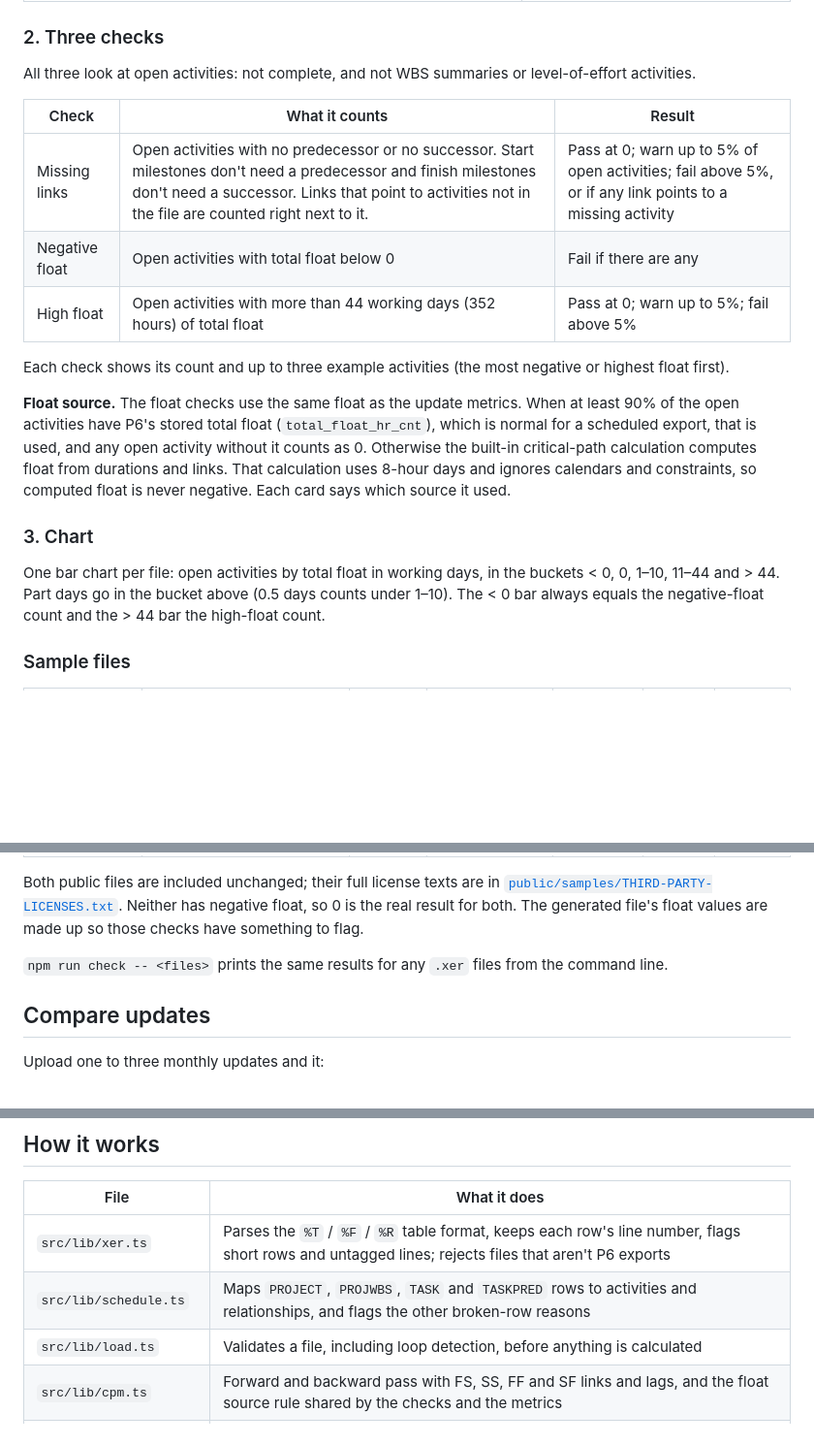
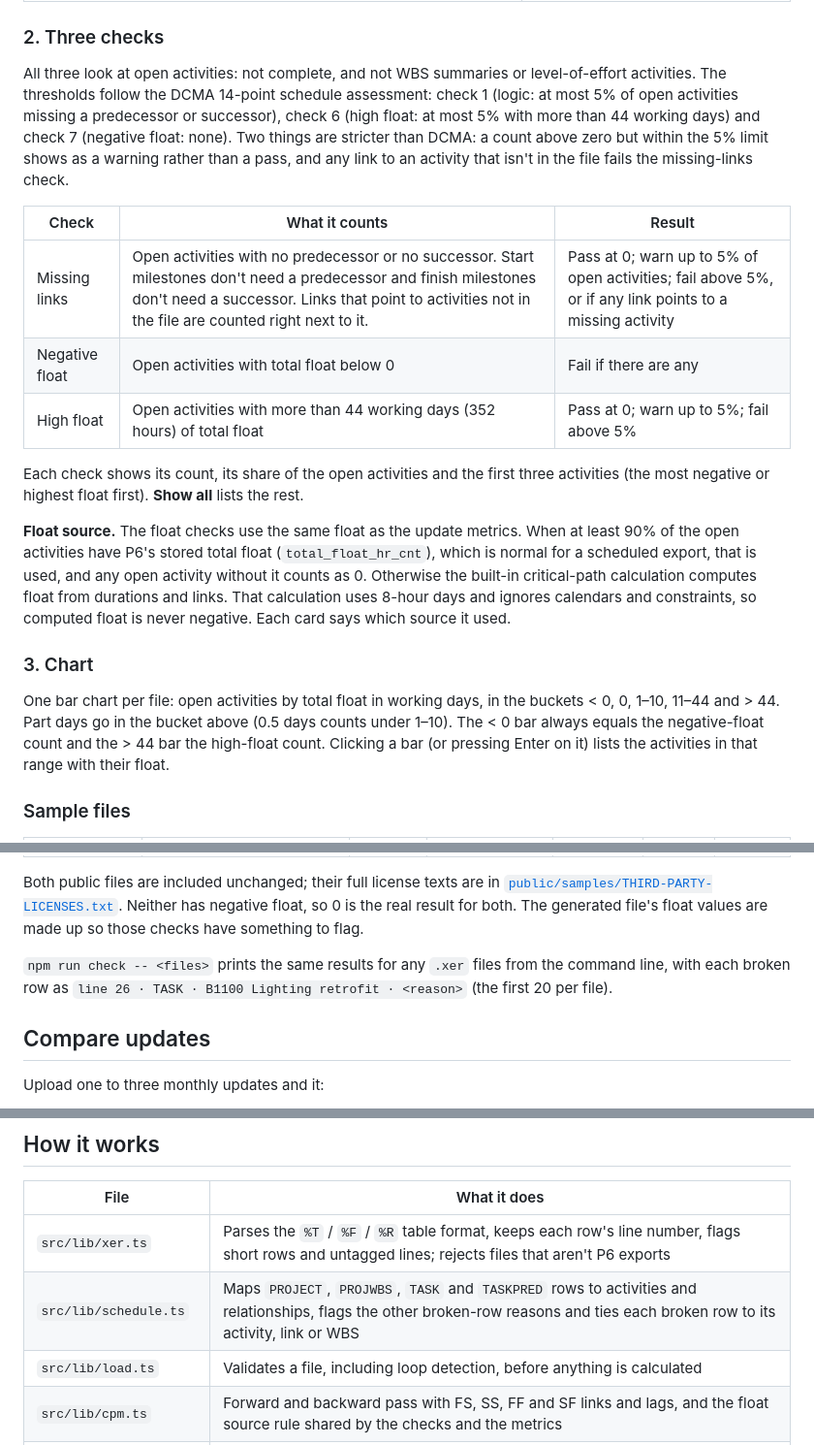
Before and after one commit to syednabilashraf/p6-xer-insights, a Markdown page: README.md, 3 parts joined by grey strips. Shown at 97% size. GitHub-like rendering; blank space fills up the shorter version.

```diff
--- a/README.md
+++ b/README.md
@@ -37,7 +52,7 @@ A table of line number, table and reason. A row with more than one problem gets
 
 ### 2. Three checks
 
-All three look at open activities: not complete, and not WBS summaries or level-of-effort activities.
+All three look at open activities: not complete, and not WBS summaries or level-of-effort activities. The thresholds follow the DCMA 14-point schedule assessment: check 1 (logic: at most 5% of open activities missing a predecessor or successor), check 6 (high float: at most 5% with more than 44 working days) and check 7 (negative float: none). Two things are stricter than DCMA: a count above zero but within the 5% limit shows as a warning rather than a pass, and any link to an activity that isn't in the file fails the missing-links check.
 
 | Check | What it counts | Result |
 |---|---|---|
@@ -45,13 +60,13 @@ All three look at open activities: not complete, and not WBS summaries or level-
 | Negative float | Open activities with total float below 0 | Fail if there are any |
 | High float | Open activities with more than 44 working days (352 hours) of total float | Pass at 0; warn up to 5%; fail above 5% |
 
-Each check shows its count and up to three example activities (the most negative or highest float first).
+Each check shows its count, its share of the open activities and the first three activities (the most negative or highest float first). **Show all** lists the rest.
 
 **Float source.** The float checks use the same float as the update metrics. When at least 90% of the open activities have P6's stored total float (`total_float_hr_cnt`), which is normal for a scheduled export, that is used, and any open activity without it counts as 0. Otherwise the built-in critical-path calculation computes float from durations and links. That calculation uses 8-hour days and ignores calendars and constraints, so computed float is never negative. Each card says which source it used.
 
 ### 3. Chart
 
-One bar chart per file: open activities by total float in working days, in the buckets < 0, 0, 1–10, 11–44 and > 44. Part days go in the bucket above (0.5 days counts under 1–10). The < 0 bar always equals the negative-float count and the > 44 bar the high-float count.
+One bar chart per file: open activities by total float in working days, in the buckets < 0, 0, 1–10, 11–44 and > 44. Part days go in the bucket above (0.5 days counts under 1–10). The < 0 bar always equals the negative-float count and the > 44 bar the high-float count. Clicking a bar (or pressing Enter on it) lists the activities in that range with their float.
 
 ### Sample files
 
@@ -63,7 +78,7 @@ One bar chart per file: open activities by total float in working days, in the b
 
 Both public files are included unchanged; their full license texts are in [`public/samples/THIRD-PARTY-LICENSES.txt`](public/samples/THIRD-PARTY-LICENSES.txt). Neither has negative float, so 0 is the real result for both. The generated file's float values are made up so those checks have something to flag.
 
-`npm run check -- <files>` prints the same results for any `.xer` files from the command line.
+`npm run check -- <files>` prints the same results for any `.xer` files from the command line, with each broken row as `line 26 · TASK · B1100 Lighting retrofit · <reason>` (the first 20 per file).
 
 ## Compare updates
 
@@ -83,7 +98,7 @@ Upload one to three monthly updates and it:
 | File | What it does |
 |---|---|
 | `src/lib/xer.ts` | Parses the `%T` / `%F` / `%R` table format, keeps each row's line number, flags short rows and untagged lines; rejects files that aren't P6 exports |
-| `src/lib/schedule.ts` | Maps `PROJECT`, `PROJWBS`, `TASK` and `TASKPRED` rows to activities and relationships, and flags the other broken-row reasons |
+| `src/lib/schedule.ts` | Maps `PROJECT`, `PROJWBS`, `TASK` and `TASKPRED` rows to activities and relationships, flags the other broken-row reasons and ties each broken row to its activity, link or WBS |
 | `src/lib/load.ts` | Validates a file, including loop detection, before anything is calculated |
 | `src/lib/cpm.ts` | Forward and backward pass with FS, SS, FF and SF links and lags, and the float source rule shared by the checks and the metrics |
 | `src/lib/checks.ts` | Schedule quality checks and the float buckets for the chart |
```
Also changed, not shown: other parts of README.md (+19 -4 lines), docs/check-files.png, 3 other files.
